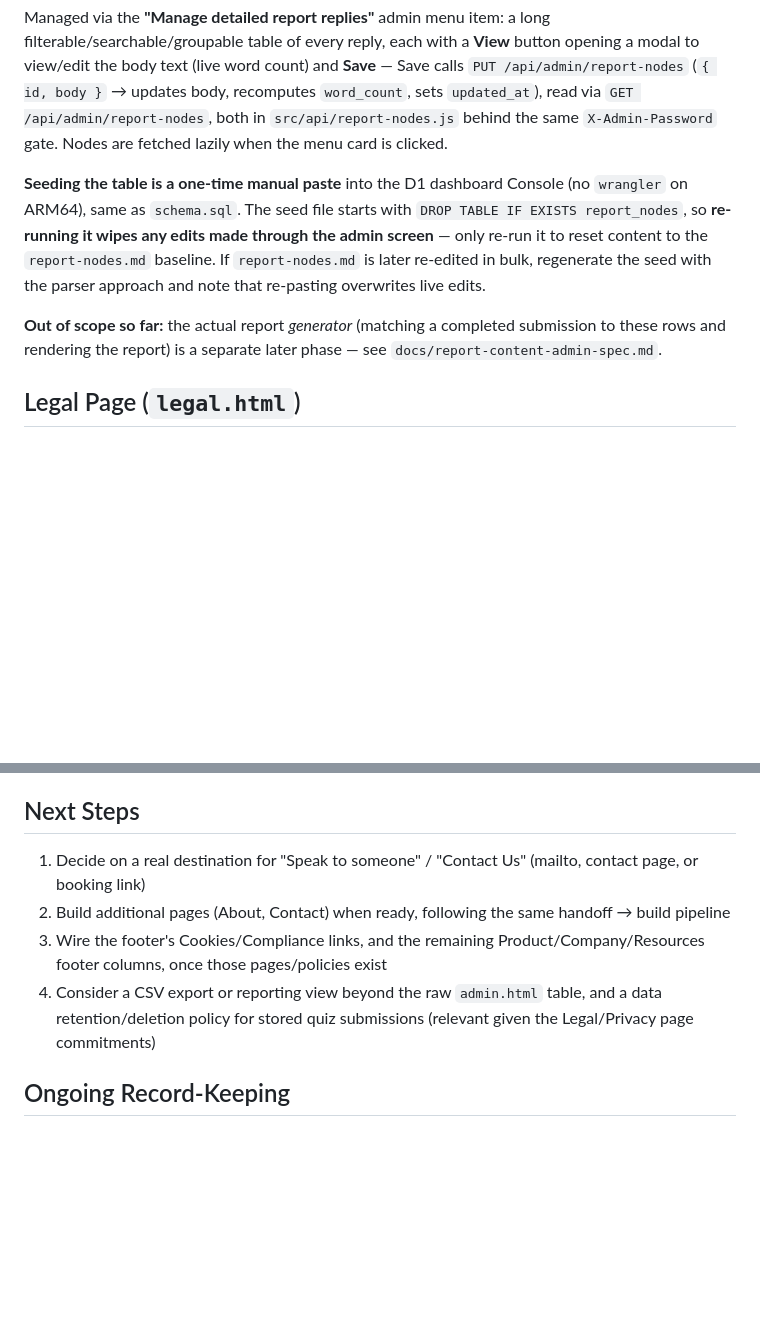
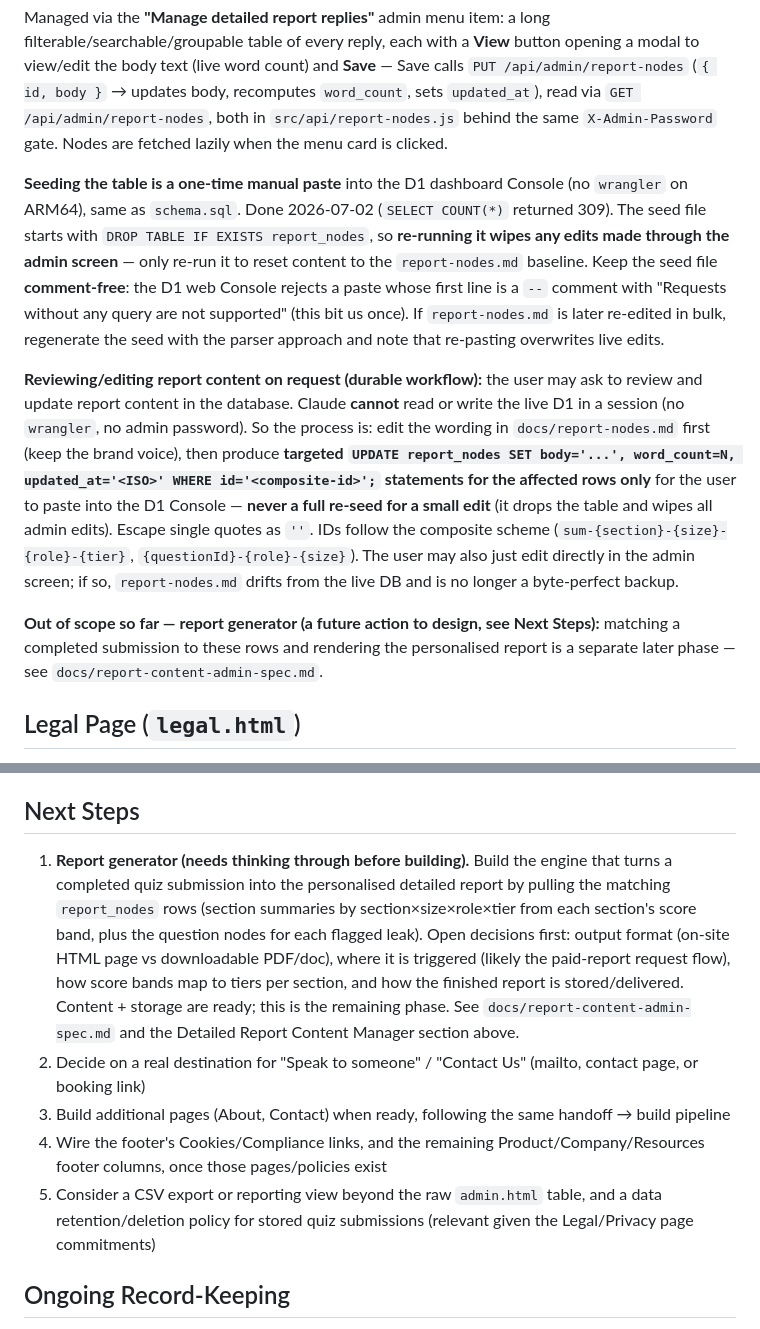
Before and after one commit to thoredee/timebacklab-website, a Markdown page: CLAUDE.md, 2 parts joined by grey strips. GitHub-like rendering; blank space fills up the shorter version.

```diff
--- a/CLAUDE.md
+++ b/CLAUDE.md
@@ -92,9 +92,11 @@ The bespoke Timeback Score report is assembled from **309 pre-written content ce
 
 Managed via the **"Manage detailed report replies"** admin menu item: a long filterable/searchable/groupable table of every reply, each with a **View** button opening a modal to view/edit the body text (live word count) and **Save** — Save calls `PUT /api/admin/report-nodes` (`{ id, body }` → updates body, recomputes `word_count`, sets `updated_at`), read via `GET /api/admin/report-nodes`, both in `src/api/report-nodes.js` behind the same `X-Admin-Password` gate. Nodes are fetched lazily when the menu card is clicked.
 
-**Seeding the table is a one-time manual paste** into the D1 dashboard Console (no `wrangler` on ARM64), same as `schema.sql`. The seed file starts with `DROP TABLE IF EXISTS report_nodes`, so **re-running it wipes any edits made through the admin screen** — only re-run it to reset content to the `report-nodes.md` baseline. If `report-nodes.md` is later re-edited in bulk, regenerate the seed with the parser approach and note that re-pasting overwrites live edits.
+**Seeding the table is a one-time manual paste** into the D1 dashboard Console (no `wrangler` on ARM64), same as `schema.sql`. Done 2026-07-02 (`SELECT COUNT(*)` returned 309). The seed file starts with `DROP TABLE IF EXISTS report_nodes`, so **re-running it wipes any edits made through the admin screen** — only re-run it to reset content to the `report-nodes.md` baseline. Keep the seed file **comment-free**: the D1 web Console rejects a paste whose first line is a `--` comment with "Requests without any query are not supported" (this bit us once). If `report-nodes.md` is later re-edited in bulk, regenerate the seed with the parser approach and note that re-pasting overwrites live edits.
 
-**Out of scope so far:** the actual report *generator* (matching a completed submission to these rows and rendering the report) is a separate later phase — see `docs/report-content-admin-spec.md`.
+**Reviewing/editing report content on request (durable workflow):** the user may ask to review and update report content in the database. Claude **cannot** read or write the live D1 in a session (no `wrangler`, no admin password). So the process is: edit the wording in `docs/report-nodes.md` first (keep the brand voice), then produce **targeted `UPDATE report_nodes SET body='...', word_count=N, updated_at='<ISO>' WHERE id='<composite-id>';` statements for the affected rows only** for the user to paste into the D1 Console — **never a full re-seed for a small edit** (it drops the table and wipes all admin edits). Escape single quotes as `''`. IDs follow the composite scheme (`sum-{section}-{size}-{role}-{tier}`, `{questionId}-{role}-{size}`). The user may also just edit directly in the admin screen; if so, `report-nodes.md` drifts from the live DB and is no longer a byte-perfect backup.
+
+**Out of scope so far — report generator (a future action to design, see Next Steps):** matching a completed submission to these rows and rendering the personalised report is a separate later phase — see `docs/report-content-admin-spec.md`.
 
 ## Legal Page (`legal.html`)
 Built from a Claude Design handoff (`Timeback Legal.dc.html`) combining Terms & Conditions, the Timeback Diagnostic Disclaimer and the Privacy Policy on one page, with anchor IDs (`#terms`, `#diagnostic-disclaimer`, `#privacy`) so other pages can deep-link to a specific section. Linked from: the homepage/quiz footer's Legal column (Privacy → `#privacy`, Terms → `#terms`), and the quiz intro page's consent line ("Terms & Conditions" → `#terms`, "Privacy Policy" → `#privacy`). Styles live in `css/legal.css`; it reuses `#site-nav` and `footer` from `css/style.css` (see the important reminder below — do NOT reuse a Claude Design handoff's own nav/footer markup).
@@ -140,10 +142,11 @@ Two breakpoints: `980px` (tablet — collapse to single column, 2-col footer/lab
 Most CTA buttons link to `#` — this matches the source design, which only wired up "Meet the time eaters" → `#problem`. No Contact, About, Blog, etc. pages exist yet. Wire these up once those pages are built or a real contact method (email/form) is decided.
 
 ## Next Steps
-1. Decide on a real destination for "Speak to someone" / "Contact Us" (mailto, contact page, or booking link)
-2. Build additional pages (About, Contact) when ready, following the same handoff → build pipeline
-3. Wire the footer's Cookies/Compliance links, and the remaining Product/Company/Resources footer columns, once those pages/policies exist
-4. Consider a CSV export or reporting view beyond the raw `admin.html` table, and a data retention/deletion policy for stored quiz submissions (relevant given the Legal/Privacy page commitments)
+1. **Report generator (needs thinking through before building).** Build the engine that turns a completed quiz submission into the personalised detailed report by pulling the matching `report_nodes` rows (section summaries by section×size×role×tier from each section's score band, plus the question nodes for each flagged leak). Open decisions first: output format (on-site HTML page vs downloadable PDF/doc), where it is triggered (likely the paid-report request flow), how score bands map to tiers per section, and how the finished report is stored/delivered. Content + storage are ready; this is the remaining phase. See `docs/report-content-admin-spec.md` and the Detailed Report Content Manager section above.
+2. Decide on a real destination for "Speak to someone" / "Contact Us" (mailto, contact page, or booking link)
+3. Build additional pages (About, Contact) when ready, following the same handoff → build pipeline
+4. Wire the footer's Cookies/Compliance links, and the remaining Product/Company/Resources footer columns, once those pages/policies exist
+5. Consider a CSV export or reporting view beyond the raw `admin.html` table, and a data retention/deletion policy for stored quiz submissions (relevant given the Legal/Privacy page commitments)
 
 ## Ongoing Record-Keeping
 Every time a change is built and pushed live, update `docs/PROGRESS.md` with a dated entry (what was built, why, and any open items) and update this CLAUDE.md if the change affects folder structure, known placeholders, or a durable rule future sessions need to know. This has been the practice since the quiz work began — check `docs/PROGRESS.md`'s dated entries for the ongoing history rather than re-deriving it from git log.
```
Also changed, not shown: docs/PROGRESS.md (+13 -2 lines).
